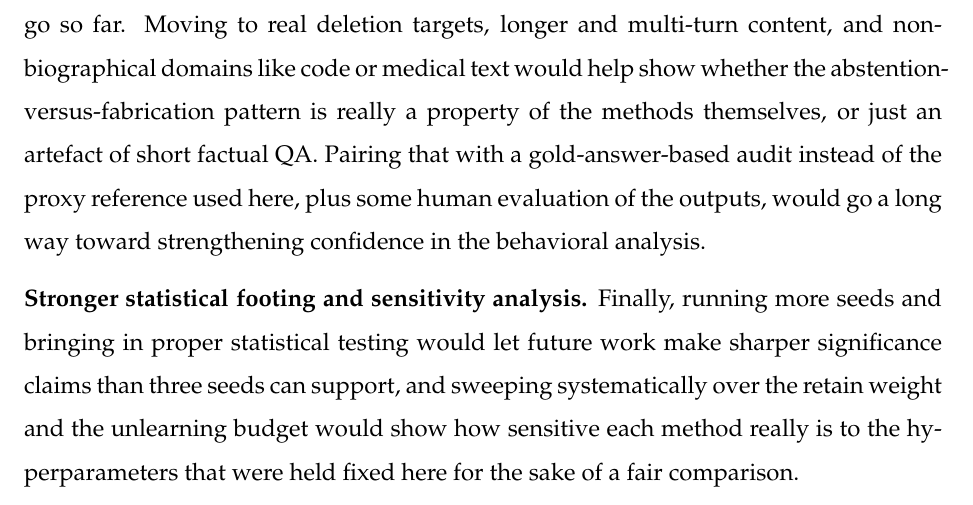
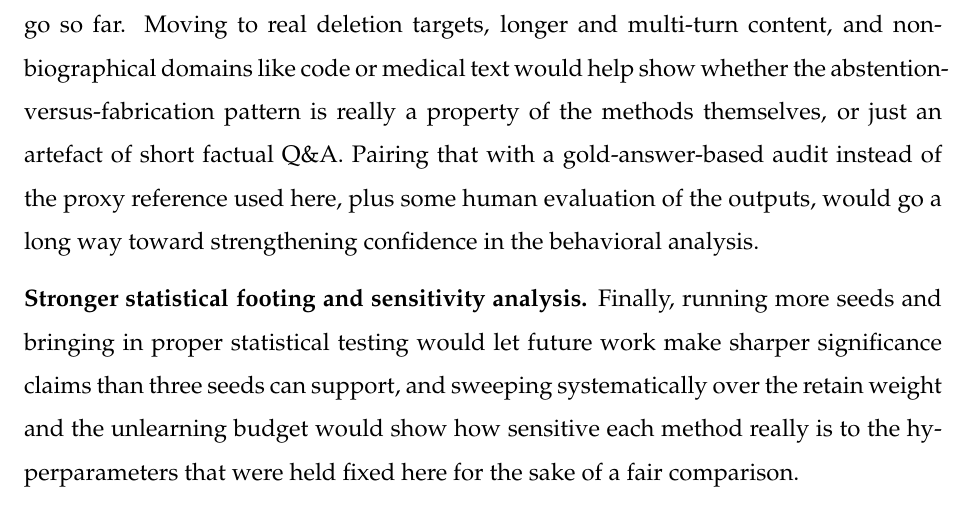
Before and after one commit to ahsanalidev/GAFTSFT, a LaTeX thesis (ms-thesis/thesis.tex): part of page 106 of 121, cut so that both start at the same text. Compiled offline with pdfLaTeX.

Commit message:
Fix fatal LaTeX error: escape ampersand in "Q&A"
A bare & in prose (line 1077) was parsed as an alignment tab,
aborting the build before bibtex/resolving passes could run.
Escaped to Q\&A.

Co-Authored-By: Claude Opus 4.8 <noreply@anthropic.com>

```diff
--- a/ms-thesis/thesis.tex
+++ b/ms-thesis/thesis.tex
@@ -1074,7 +1074,7 @@ The limitations laid out in the previous chapter map almost directly onto an age
 
 \textbf{Refusal methods that actually refuse.} The most scientifically interesting thread is the gap between IDK's training objective and its generation-time behavior. Understanding why a model trained to abstain instead fabricates, and designing objectives or decoding procedures that enforce abstention where the supervised loss fails to, is a problem in its own right. A few promising directions for future work include calibrated or verified refusal objectives, reinforcement based on a generation-time abstention signal rather than a teacher-forced loss, or constrained decoding that catches and blocks fabricated substitutes before they're produced. If a refusal method could be shown, under this same audit, to produce genuinely clean abstention, that alone would be a meaningful step forward from what's seen here.
 
-\textbf{Beyond fictitious biographies.} TOFU's synthetic authors are convenient, but they only go so far. Moving to real deletion targets, longer and multi-turn content, and non-biographical domains like code or medical text would help show whether the abstention-versus-fabrication pattern is really a property of the methods themselves, or just an artefact of short factual Q&A. Pairing that with a gold-answer-based audit instead of the proxy reference used here, plus some human evaluation of the outputs, would go a long way toward strengthening confidence in the behavioral analysis.
+\textbf{Beyond fictitious biographies.} TOFU's synthetic authors are convenient, but they only go so far. Moving to real deletion targets, longer and multi-turn content, and non-biographical domains like code or medical text would help show whether the abstention-versus-fabrication pattern is really a property of the methods themselves, or just an artefact of short factual Q\&A. Pairing that with a gold-answer-based audit instead of the proxy reference used here, plus some human evaluation of the outputs, would go a long way toward strengthening confidence in the behavioral analysis.
 
 \textbf{Stronger statistical footing and sensitivity analysis.} Finally, running more seeds and bringing in proper statistical testing would let future work make sharper significance claims than three seeds can support, and sweeping systematically over the retain weight and the unlearning budget would show how sensitive each method really is to the hyperparameters that were held fixed here for the sake of a fair comparison.
 
```
